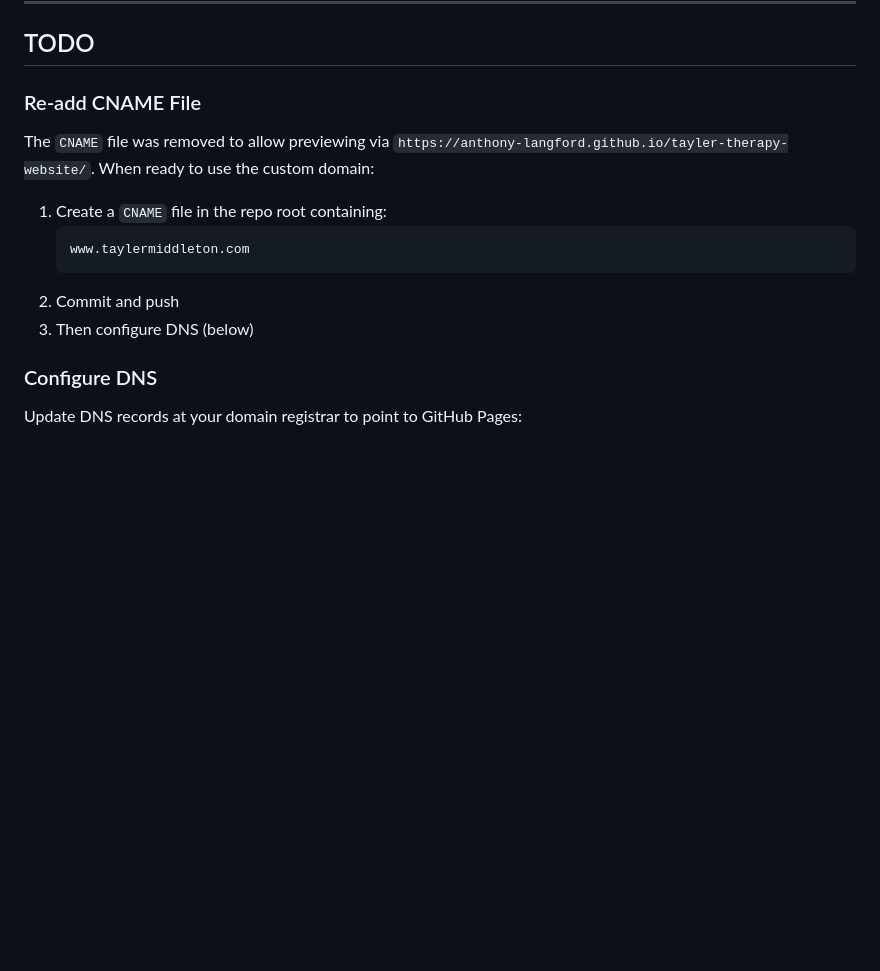
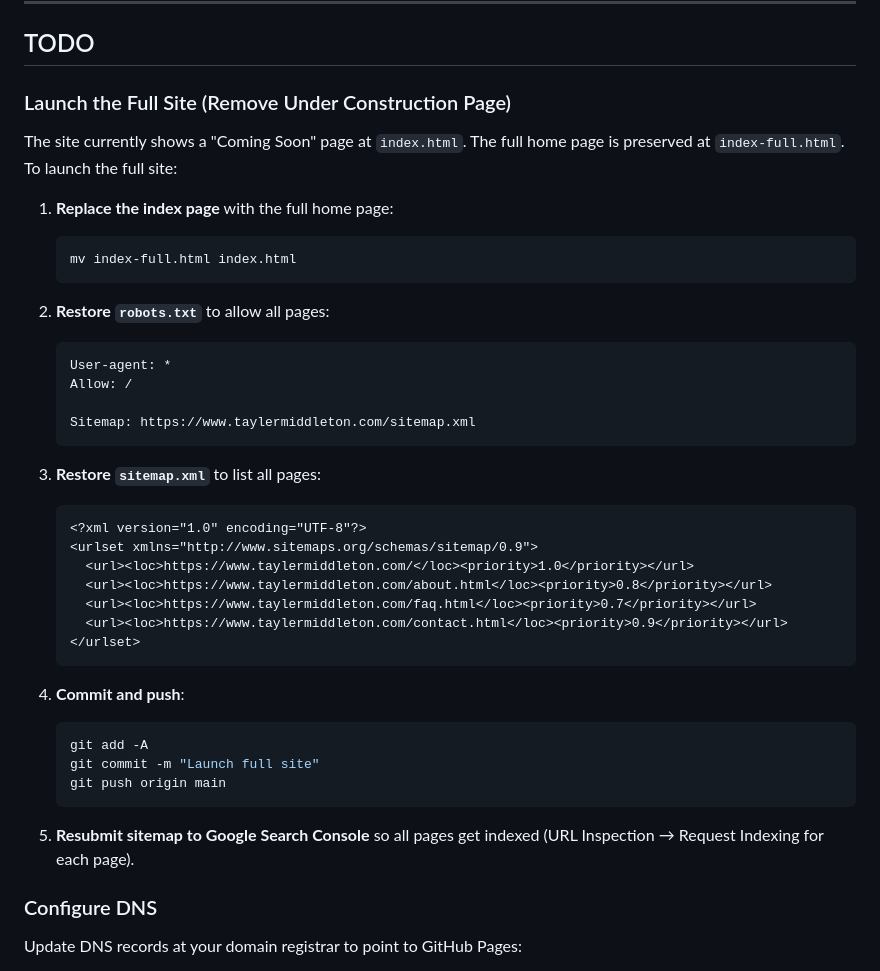
Before and after one commit to anthony-langford/tayler-therapy-website, a Markdown page: README.md, the part around the change. GitHub-like rendering; blank space fills up the shorter version.

Commit message:
Add launch checklist to README for removing under construction page

````diff
--- a/README.md
+++ b/README.md
@@ -30,16 +30,42 @@ Push to `main` — GitHub Pages deploys automatically.
 
 ## TODO
 
-### Re-add CNAME File
+### Launch the Full Site (Remove Under Construction Page)
 
-The `CNAME` file was removed to allow previewing via `https://anthony-langford.github.io/tayler-therapy-website/`. When ready to use the custom domain:
+The site currently shows a "Coming Soon" page at `index.html`. The full home page is preserved at `index-full.html`. To launch the full site:
 
-1. Create a `CNAME` file in the repo root containing:
+1. **Replace the index page** with the full home page:
+   ```sh
+   mv index-full.html index.html
    ```
-   www.taylermiddleton.com
+
+2. **Restore `robots.txt`** to allow all pages:
    ```
-2. Commit and push
-3. Then configure DNS (below)
+   User-agent: *
+   Allow: /
+
+   Sitemap: https://www.taylermiddleton.com/sitemap.xml
+   ```
+
+3. **Restore `sitemap.xml`** to list all pages:
+   ```xml
+   <?xml version="1.0" encoding="UTF-8"?>
+   <urlset xmlns="http://www.sitemaps.org/schemas/sitemap/0.9">
+     <url><loc>https://www.taylermiddleton.com/</loc><priority>1.0</priority></url>
+     <url><loc>https://www.taylermiddleton.com/about.html</loc><priority>0.8</priority></url>
+     <url><loc>https://www.taylermiddleton.com/faq.html</loc><priority>0.7</priority></url>
+     <url><loc>https://www.taylermiddleton.com/contact.html</loc><priority>0.9</priority></url>
+   </urlset>
+   ```
+
+4. **Commit and push**:
+   ```sh
+   git add -A
+   git commit -m "Launch full site"
+   git push origin main
+   ```
+
+5. **Resubmit sitemap to Google Search Console** so all pages get indexed (URL Inspection → Request Indexing for each page).
 
 ### Configure DNS
 
````
